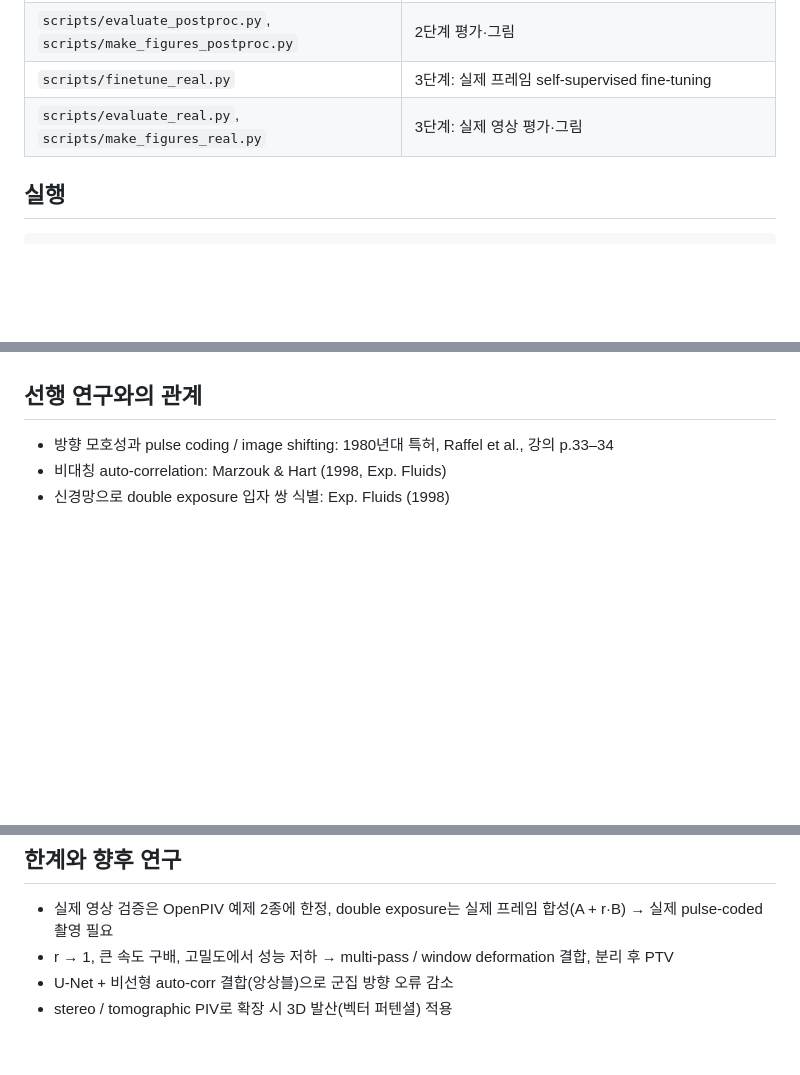
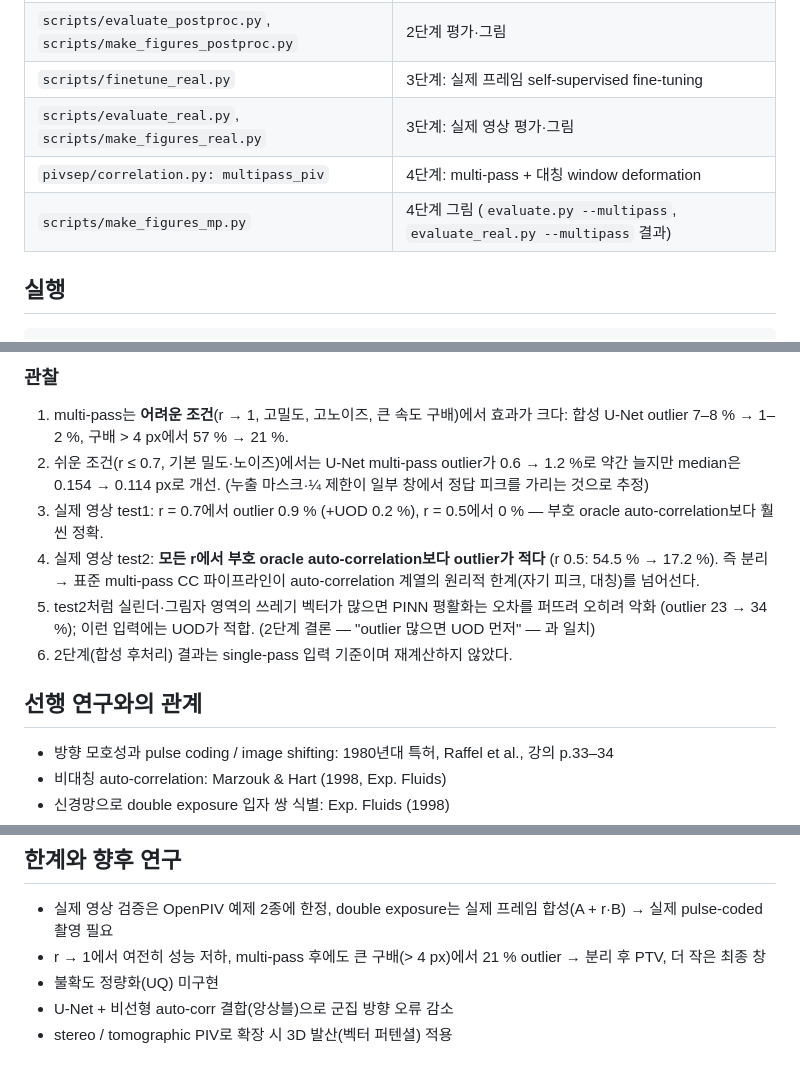
Before and after one commit to fosherrat/piv_termproject, a Markdown page: README.md, 3 parts joined by grey strips. Rendered like a GitHub page; blank space fills up the shorter version.

````diff
--- a/README.md
+++ b/README.md
@@ -25,6 +25,8 @@ U-Net이 한 장의 double exposure를 **frame A(1st pulse) / frame B(2nd pulse)
 | `scripts/evaluate_postproc.py`, `scripts/make_figures_postproc.py` | 2단계 평가·그림 |
 | `scripts/finetune_real.py` | 3단계: 실제 프레임 self-supervised fine-tuning |
 | `scripts/evaluate_real.py`, `scripts/make_figures_real.py` | 3단계: 실제 영상 평가·그림 |
+| `pivsep/correlation.py: multipass_piv` | 4단계: multi-pass + 대칭 window deformation |
+| `scripts/make_figures_mp.py` | 4단계 그림 (`evaluate.py --multipass`, `evaluate_real.py --multipass` 결과) |
 
 ## 실행
 ```bash
@@ -182,3 +217,14 @@ CC가 0 변위 피크를 잡음 (outlier 85–99 %). 원인: 실제 배경 노
+### 관찰
+1. multi-pass는 **어려운 조건**(r → 1, 고밀도, 고노이즈, 큰 속도 구배)에서 효과가 크다: 합성 U-Net outlier 7–8 % → 1–2 %, 구배 > 4 px에서 57 % → 21 %.
+2. 쉬운 조건(r ≤ 0.7, 기본 밀도·노이즈)에서는 U-Net multi-pass outlier가 0.6 → 1.2 %로 약간 늘지만 median은 0.154 → 0.114 px로 개선.
+   (누출 마스크·¼ 제한이 일부 창에서 정답 피크를 가리는 것으로 추정)
+3. 실제 영상 test1: r = 0.7에서 outlier 0.9 % (+UOD 0.2 %), r = 0.5에서 0 % — 부호 oracle auto-correlation보다 훨씬 정확.
+4. 실제 영상 test2: **모든 r에서 부호 oracle auto-correlation보다 outlier가 적다** (r 0.5: 54.5 % → 17.2 %).
+   즉 분리 → 표준 multi-pass CC 파이프라인이 auto-correlation 계열의 원리적 한계(자기 피크, 대칭)를 넘어선다.
+5. test2처럼 실린더·그림자 영역의 쓰레기 벡터가 많으면 PINN 평활화는 오차를 퍼뜨려 오히려 악화 (outlier 23 → 34 %);
+   이런 입력에는 UOD가 적합. (2단계 결론 — "outlier 많으면 UOD 먼저" — 과 일치)
+6. 2단계(합성 후처리) 결과는 single-pass 입력 기준이며 재계산하지 않았다.
+
 ## 선행 연구와의 관계
 - 방향 모호성과 pulse coding / image shifting: 1980년대 특허, Raffel et al., 강의 p.33–34
 - 비대칭 auto-correlation: Marzouk & Hart (1998, Exp. Fluids)
@@ -190,6 +236,7 @@ CC가 0 변위 피크를 잡음 (outlier 85–99 %). 원인: 실제 배경 노
 
 ## 한계와 향후 연구
 - 실제 영상 검증은 OpenPIV 예제 2종에 한정, double exposure는 실제 프레임 합성(A + r·B) → 실제 pulse-coded 촬영 필요
-- r → 1, 큰 속도 구배, 고밀도에서 성능 저하 → multi-pass / window deformation 결합, 분리 후 PTV
+- r → 1에서 여전히 성능 저하, multi-pass 후에도 큰 구배(> 4 px)에서 21 % outlier → 분리 후 PTV, 더 작은 최종 창
+- 불확도 정량화(UQ) 미구현
 - U-Net + 비선형 auto-corr 결합(앙상블)으로 군집 방향 오류 감소
 - stereo / tomographic PIV로 확장 시 3D 발산(벡터 퍼텐셜) 적용
````
Also changed, not shown: other parts of README.md (+33 -0 lines), results/fig_mp_real_bars.png (added), results/fig_mp_synth.png (added), 4 other files.
